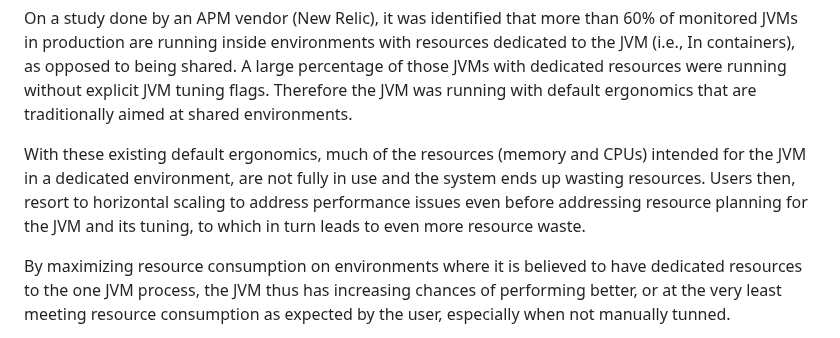
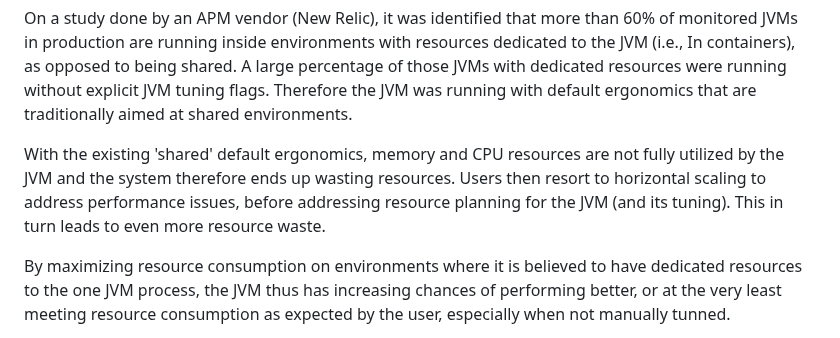
Before and after one commit to microsoft/openjdk-proposals, a Markdown page: ergonomics_profiles/readme.md, the part around the change. Rendered like a GitHub page.

Commit message:
Update ergonomics_profiles/readme.md
Co-authored-by: Martijn Verburg <martijnverburg@gmail.com>

```diff
--- a/ergonomics_profiles/readme.md
+++ b/ergonomics_profiles/readme.md
@@ -29,7 +29,7 @@ The default JVM ergonomics were designed to be balanced, with the understanding
 
 On a study done by an APM vendor (New Relic), it was identified that more than 60% of monitored JVMs in production are running inside environments with resources dedicated to the JVM (i.e., In containers), as opposed to being shared. A large percentage of those JVMs with dedicated resources were running without explicit JVM tuning flags. Therefore the JVM was running with default ergonomics that are traditionally aimed at shared environments.
 
-With these existing default ergonomics, much of the resources (memory and CPUs) intended for the JVM in a dedicated environment, are not fully in use and the system ends up wasting resources. Users then, resort to horizontal scaling to address performance issues even before addressing resource planning for the JVM and its tuning, to which in turn leads to even more resource waste.
+With the existing 'shared' default ergonomics, memory and CPU resources are not fully utilized by the JVM and the system therefore ends up wasting resources. Users then resort to horizontal scaling to address performance issues, before addressing resource planning for the JVM (and its tuning). This in turn leads to even more resource waste.
 
 By maximizing resource consumption on environments where it is believed to have dedicated resources to the one JVM process, the JVM thus has increasing chances of performing better, or at the very least meeting resource consumption as expected by the user, especially when not manually tunned.
 
```
